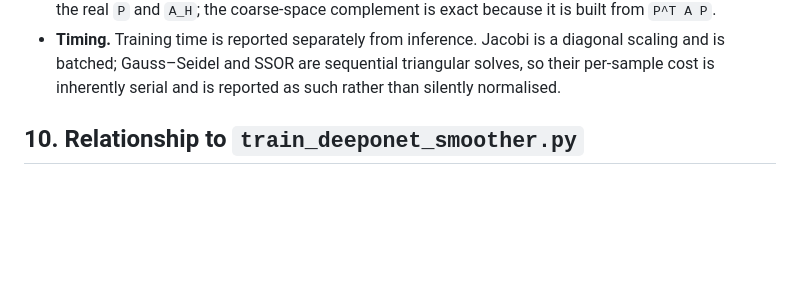
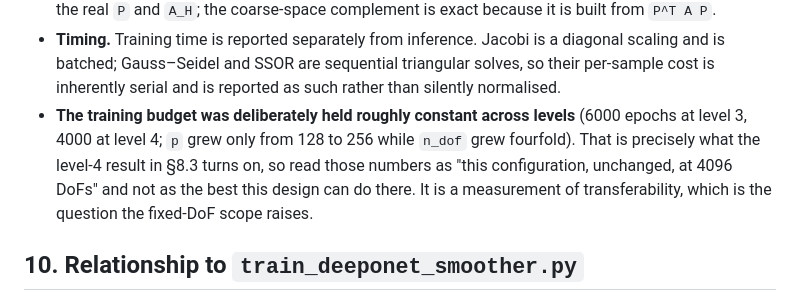
Before and after one commit to fanlyang/LaplaceBeltrami_Multigrid, a Markdown page: DEEPONET_SMOOTHER.md, the part around the change. Rendered like a GitHub page; blank space fills up the shorter version.

Commit message:
Docs: note the deliberately constant training budget across levels
Co-Authored-By: Claude Code <noreply@anthropic.com>

```diff
--- a/DEEPONET_SMOOTHER.md
+++ b/DEEPONET_SMOOTHER.md
@@ -424,6 +424,12 @@ Stated without qualification:
   diagonal scaling and is batched; Gauss–Seidel and SSOR are sequential
   triangular solves, so their per-sample cost is inherently serial and is
   reported as such rather than silently normalised.
+* **The training budget was deliberately held roughly constant across levels**
+  (6000 epochs at level 3, 4000 at level 4; `p` grew only from 128 to 256 while
+  `n_dof` grew fourfold). That is precisely what the level-4 result in §8.3 turns
+  on, so read those numbers as "this configuration, unchanged, at 4096 DoFs" and
+  not as the best this design can do there. It is a measurement of
+  transferability, which is the question the fixed-DoF scope raises.
 
 ## 10. Relationship to `train_deeponet_smoother.py`
 
```
